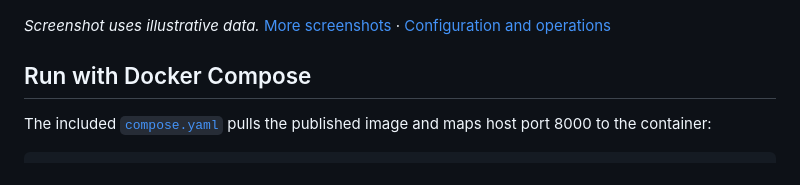
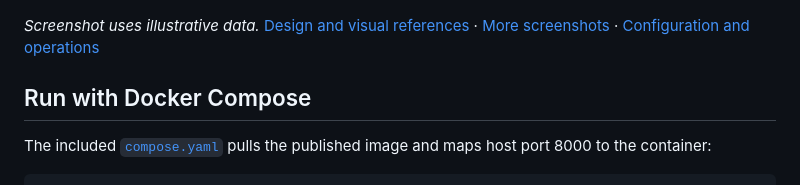
Before and after one commit to mravalanche/command-deck, a Markdown page: README.md, the part around the change. Drawn GitHub-style.

Commit message:
Document design references with GitHub-visible captures

```diff
--- a/README.md
+++ b/README.md
@@ -4,7 +4,7 @@ A small homelab dashboard for server capacity, backups, and service health. It r
 
 ![Illustrative Command Deck overview](docs/screenshots/overview-healthy.png)
 
-*Screenshot uses illustrative data.* [More screenshots](docs/screenshots/) · [Configuration and operations](docs/guide.md)
+*Screenshot uses illustrative data.* [Design and visual references](DESIGN.md) · [More screenshots](docs/screenshots/) · [Configuration and operations](docs/guide.md)
 
 ## Run with Docker Compose
 
```
Also changed, not shown: DESIGN.md (+15 -65 lines), design/COMPONENTS.md (added, +40 -0 lines), design/THEME.md (added, +45 -0 lines), design/images/component-gallery.png (added), design/images/component-patterns.png (added), design/images/theme-midnight-ink.png (added), design/images/theme-midnight-violet.png (added), 1 other file.
